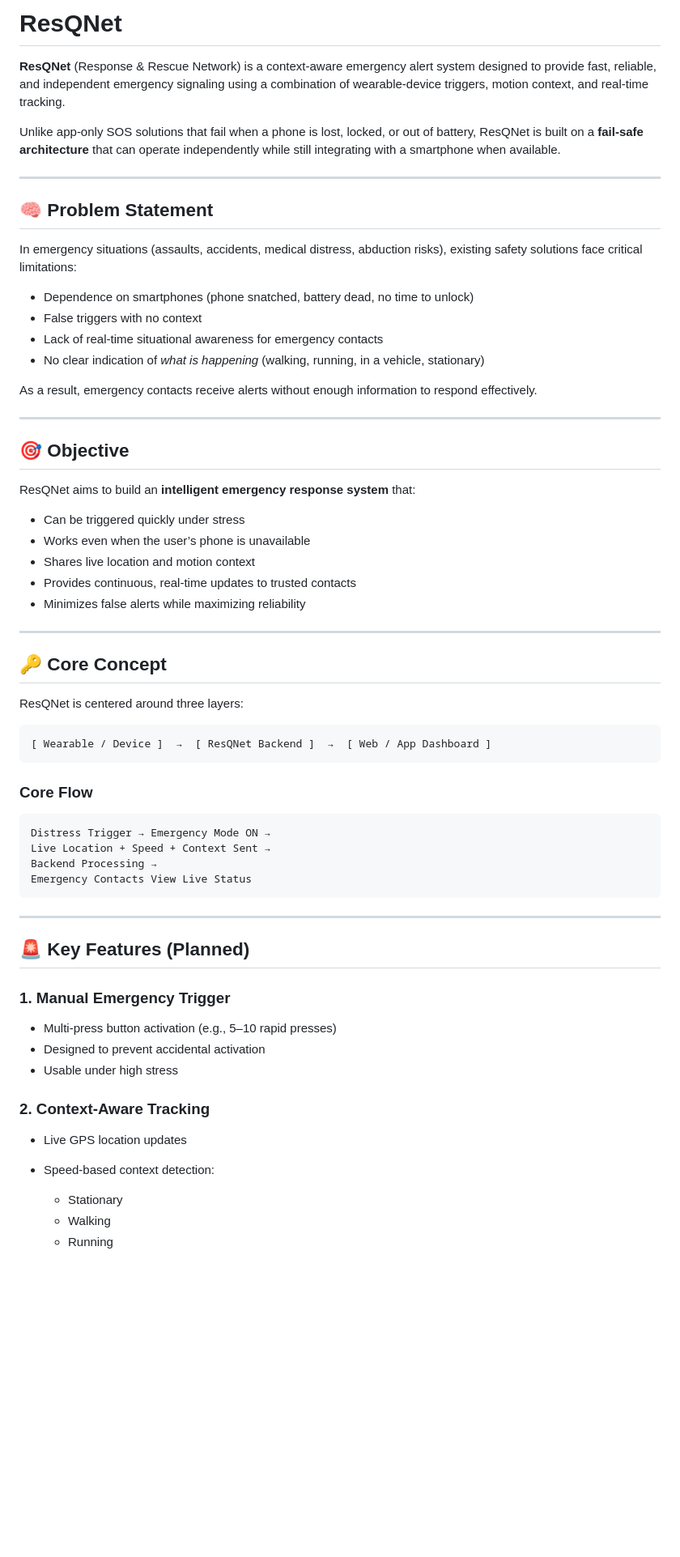
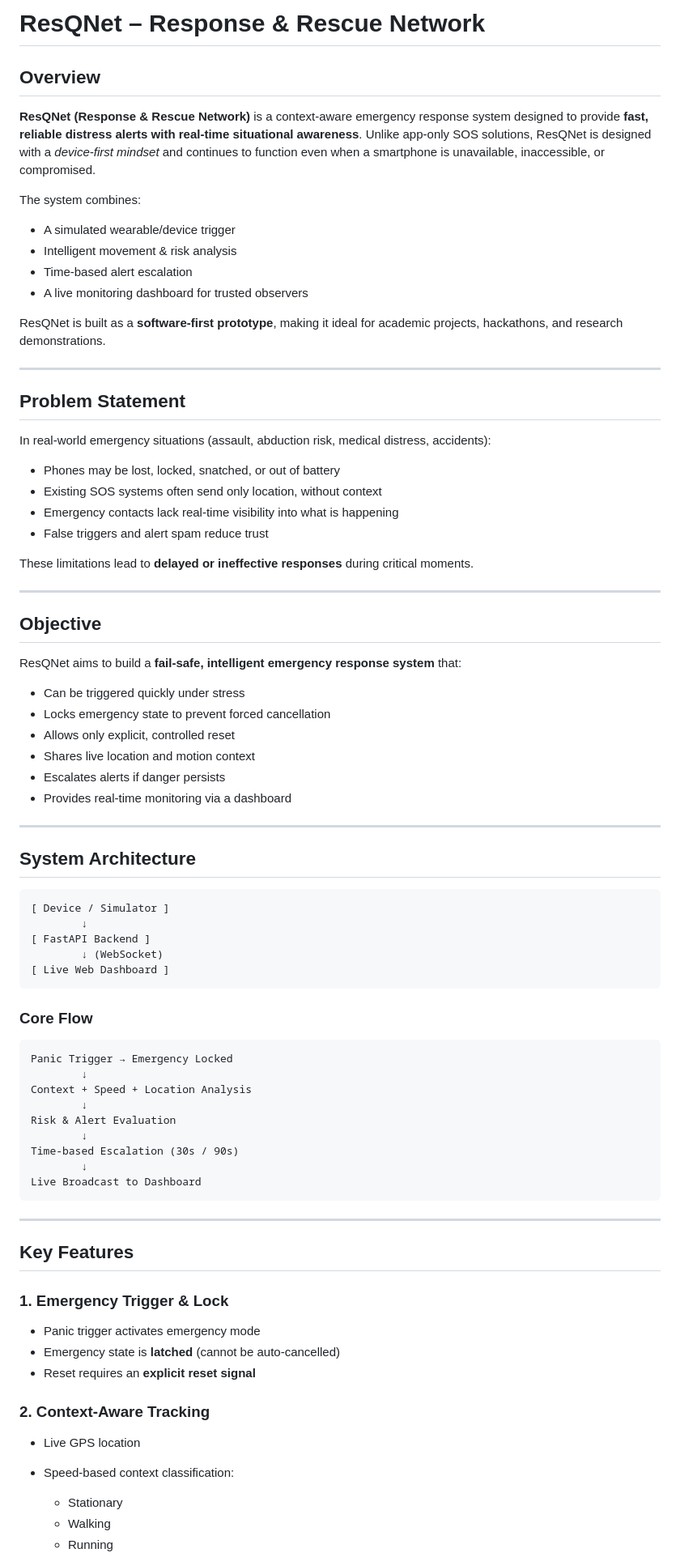
Before and after one commit to akshhq/resqnet, a Markdown page: README.md, the part around one of its changes. Shown at 81% size. Rendered like a GitHub page; blank space fills up the shorter version.

````diff
--- a/README.md
+++ b/README.md
@@ -1,67 +1,84 @@
-# ResQNet
+# ResQNet – Response & Rescue Network
 
-**ResQNet** (Response & Rescue Network) is a context-aware emergency alert system designed to provide fast, reliable, and independent emergency signaling using a combination of wearable-device triggers, motion context, and real-time tracking.
+## Overview
 
-Unlike app-only SOS solutions that fail when a phone is lost, locked, or out of battery, ResQNet is built on a **fail-safe architecture** that can operate independently while still integrating with a smartphone when available.
+**ResQNet (Response & Rescue Network)** is a context-aware emergency response system designed to provide **fast, reliable distress alerts with real-time situational awareness**. Unlike app-only SOS solutions, ResQNet is designed with a *device-first mindset* and continues to function even when a smartphone is unavailable, inaccessible, or compromised.
+
+The system combines:
+
+* A simulated wearable/device trigger
+* Intelligent movement & risk analysis
+* Time-based alert escalation
+* A live monitoring dashboard for trusted observers
+
+ResQNet is built as a **software-first prototype**, making it ideal for academic projects, hackathons, and research demonstrations.
 
 ---
 
-## 🧠 Problem Statement
+## Problem Statement
 
-In emergency situations (assaults, accidents, medical distress, abduction risks), existing safety solutions face critical limitations:
+In real-world emergency situations (assault, abduction risk, medical distress, accidents):
 
-* Dependence on smartphones (phone snatched, battery dead, no time to unlock)
-* False triggers with no context
-* Lack of real-time situational awareness for emergency contacts
-* No clear indication of *what is happening* (walking, running, in a vehicle, stationary)
+* Phones may be lost, locked, snatched, or out of battery
+* Existing SOS systems often send only location, without context
+* Emergency contacts lack real-time visibility into what is happening
+* False triggers and alert spam reduce trust
 
-As a result, emergency contacts receive alerts without enough information to respond effectively.
+These limitations lead to **delayed or ineffective responses** during critical moments.
 
 ---
 
-## 🎯 Objective
+## Objective
 
-ResQNet aims to build an **intelligent emergency response system** that:
+ResQNet aims to build a **fail-safe, intelligent emergency response system** that:
 
 * Can be triggered quickly under stress
-* Works even when the user’s phone is unavailable
+* Locks emergency state to prevent forced cancellation
+* Allows only explicit, controlled reset
 * Shares live location and motion context
-* Provides continuous, real-time updates to trusted contacts
-* Minimizes false alerts while maximizing reliability
+* Escalates alerts if danger persists
+* Provides real-time monitoring via a dashboard
 
 ---
 
-## 🔑 Core Concept
-
-ResQNet is centered around three layers:
+## System Architecture
 
 ```
-[ Wearable / Device ]  →  [ ResQNet Backend ]  →  [ Web / App Dashboard ]
+[ Device / Simulator ]
+        ↓
+[ FastAPI Backend ]
+        ↓ (WebSocket)
+[ Live Web Dashboard ]
 ```
 
 ### Core Flow
 
 ```
-Distress Trigger → Emergency Mode ON →
-Live Location + Speed + Context Sent →
-Backend Processing →
-Emergency Contacts View Live Status
+Panic Trigger → Emergency Locked
+        ↓
+Context + Speed + Location Analysis
+        ↓
+Risk & Alert Evaluation
+        ↓
+Time-based Escalation (30s / 90s)
+        ↓
+Live Broadcast to Dashboard
 ```
 
 ---
 
-## 🚨 Key Features (Planned)
+## Key Features
 
-### 1. Manual Emergency Trigger
+### 1. Emergency Trigger & Lock
 
-* Multi-press button activation (e.g., 5–10 rapid presses)
-* Designed to prevent accidental activation
-* Usable under high stress
+* Panic trigger activates emergency mode
+* Emergency state is **latched** (cannot be auto-cancelled)
+* Reset requires an **explicit reset signal**
 
 ### 2. Context-Aware Tracking
 
-* Live GPS location updates
-* Speed-based context detection:
+* Live GPS location
+* Speed-based context classification:
 
   * Stationary
   * Walking
````
Also changed, not shown: other parts of README.md (+117 -56 lines).
